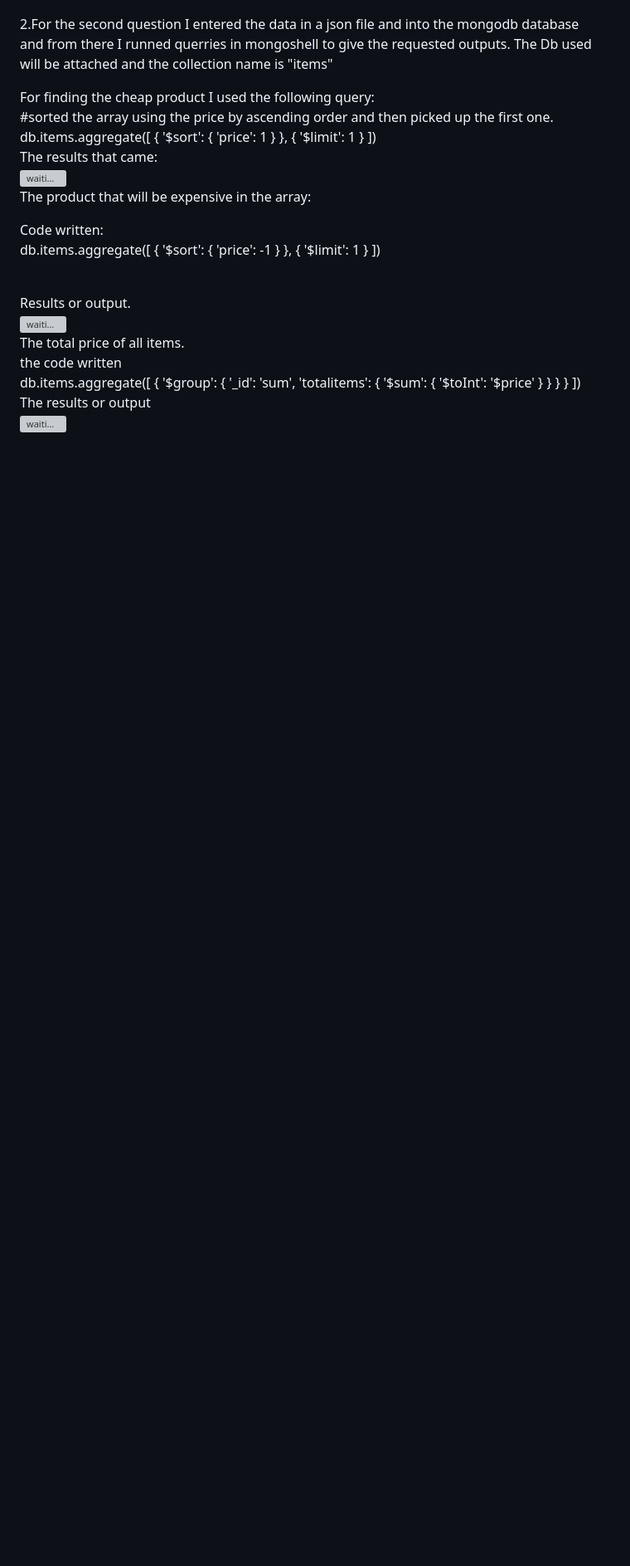
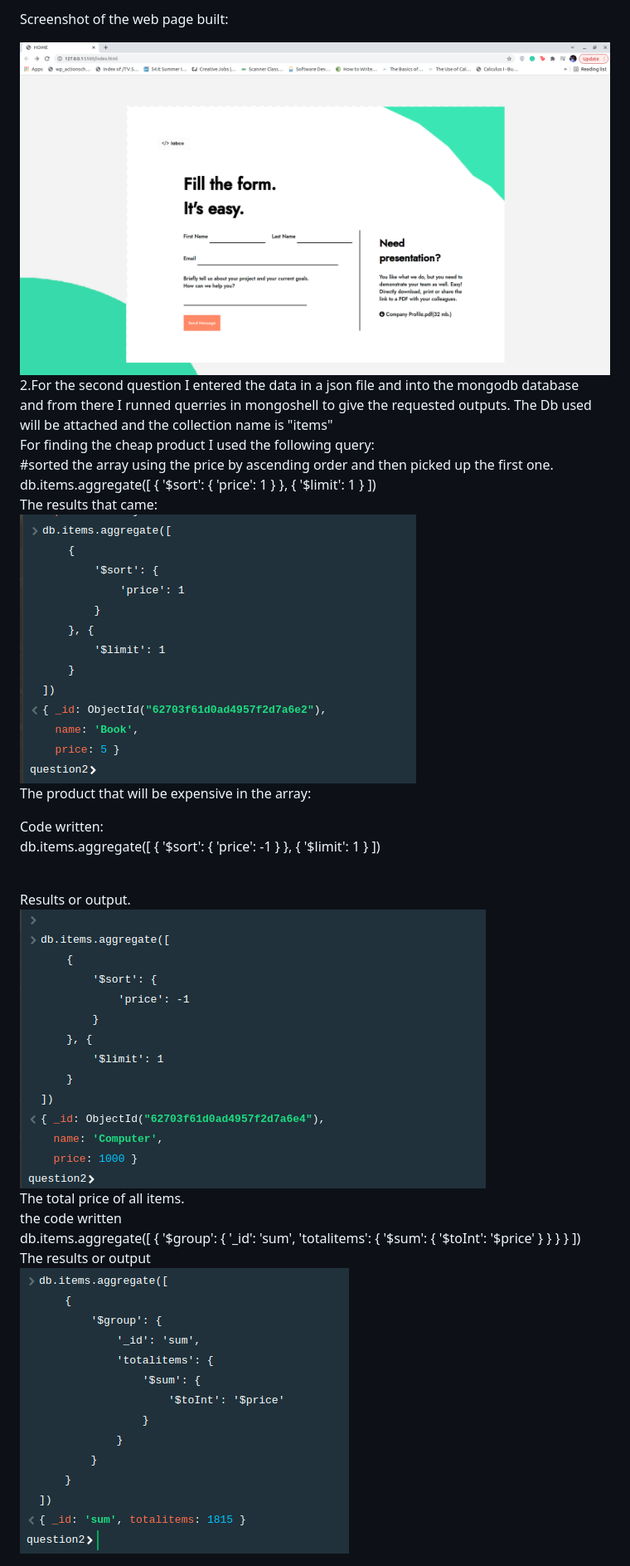
Before and after one commit to Pax-02/techupskill_klab, a Markdown page: README.md, the part around the change printed below. Shown: that part at 83% size. Drawn GitHub-style; pictures changed too: Question1/images/Final_look.png (added); blank space fills up the shorter version; grey boxes are pictures that could not be loaded.

```diff
--- a/README.md
+++ b/README.md
@@ -19,4 +20,9 @@ The first question for redesigning the web page I used the following tools
 
+Screenshot of the web page built: <br/>
+
+<img src="./Question1/images/Final_look.png" alt="waiti..." title="Cheap Product">
+
+<br/>
 2.For the second question I entered the data in a json file and into the mongodb database <br/> and from there I runned querries in mongoshell to give the requested outputs. The Db used will be attached and the collection name is "items" <br/>
 
 For finding the cheap product I used the following query:<br/>
@@ -32,7 +38,7 @@ db.items.aggregate([
 ])
 <br/>
 The results that came: <br/>
-<img src="/path/to/img.jpg" alt="waiti..." title="Cheap Product">
+<img src="./Question2/images/cheap.png" alt="waiti..." title="Cheap Product">
 <br/>
 The product that will be expensive in the array: <br/>
 
@@ -49,7 +55,7 @@ db.items.aggregate([
 
 <br/>
 Results or output.<br/>
-<img src="/path/to/img.jpg" alt="waiti..." title="Expensive Product">
+<img src="./Question2/images/expensive.png" alt="waiti..." title="Expensive Product">
 
 <br/>
 The total price of all items.<br/>
@@ -69,4 +75,4 @@ db.items.aggregate([
 <br/>
 The results or output
 <br/>
-<img src="/path/to/img.jpg" alt="waiti..." title="Expensive Product">
+<img src="./Question2/images/total_price.png" alt="waiti..." title="total price">
```
Also changed, not shown: other parts of README.md (+1 -0 lines), Question1/images/back_gr.png (added), Question1/images/bg-2.png (added), Question1/images/logo.png (added), 2 other files.
